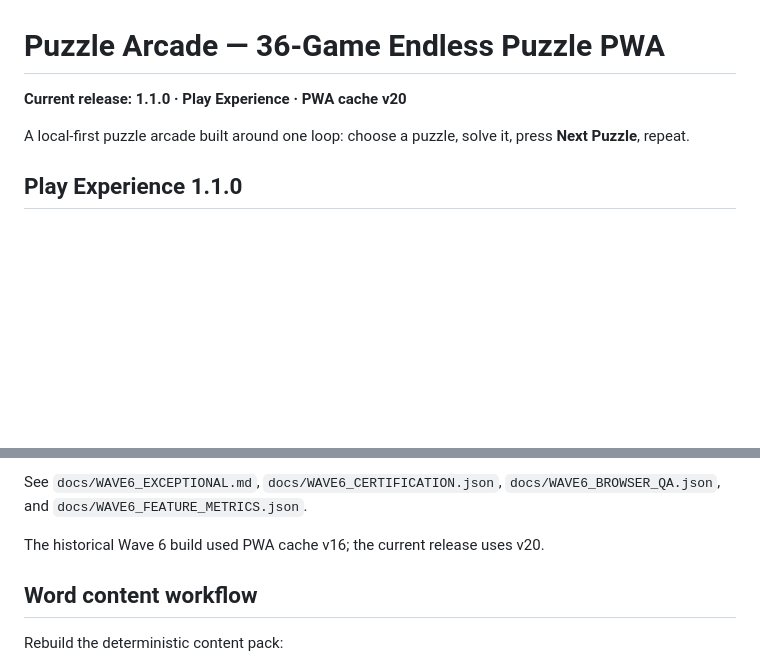
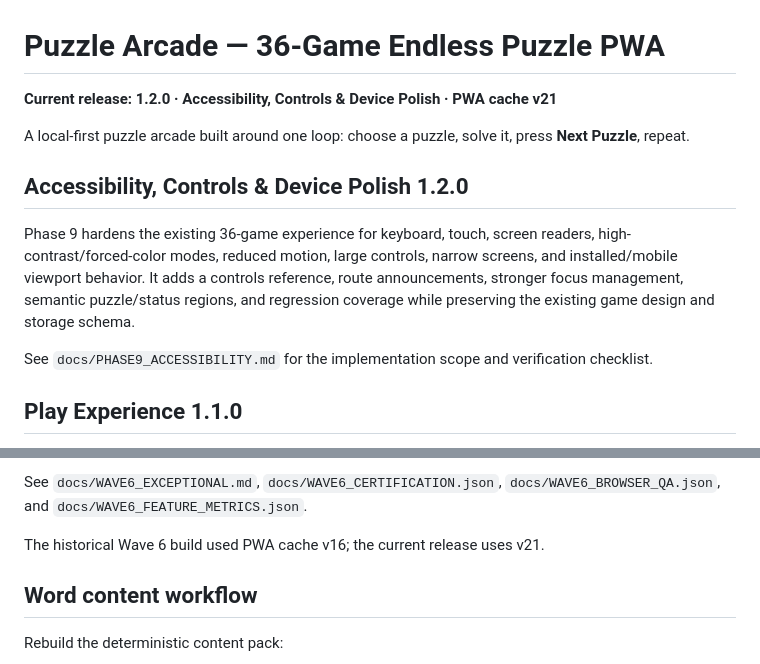
Before and after one commit to thiepn/puzzle, a Markdown page: README.md, 2 parts joined by grey strips. Rendered like a GitHub page; blank space fills up the shorter version.

Commit message:
Phase 10: integrate Phase 9 README.md

```diff
--- a/README.md
+++ b/README.md
@@ -1,8 +1,14 @@
 # Puzzle Arcade — 36-Game Endless Puzzle PWA
 
-**Current release: 1.1.0 · Play Experience · PWA cache v20**
+**Current release: 1.2.0 · Accessibility, Controls & Device Polish · PWA cache v21**
 
 A local-first puzzle arcade built around one loop: choose a puzzle, solve it, press **Next Puzzle**, repeat.
+
+## Accessibility, Controls & Device Polish 1.2.0
+
+Phase 9 hardens the existing 36-game experience for keyboard, touch, screen readers, high-contrast/forced-color modes, reduced motion, large controls, narrow screens, and installed/mobile viewport behavior. It adds a controls reference, route announcements, stronger focus management, semantic puzzle/status regions, and regression coverage while preserving the existing game design and storage schema.
+
+See `docs/PHASE9_ACCESSIBILITY.md` for the implementation scope and verification checklist.
 
 ## Play Experience 1.1.0
 
@@ -123,7 +129,7 @@ Wave 6 certification: **360/360 target runtime cases**, **108/108 full-catalog c
 
 See `docs/WAVE6_EXCEPTIONAL.md`, `docs/WAVE6_CERTIFICATION.json`, `docs/WAVE6_BROWSER_QA.json`, and `docs/WAVE6_FEATURE_METRICS.json`.
 
-The historical Wave 6 build used PWA cache v16; the current release uses v20.
+The historical Wave 6 build used PWA cache v16; the current release uses v21.
 
 ## Word content workflow
 
```
